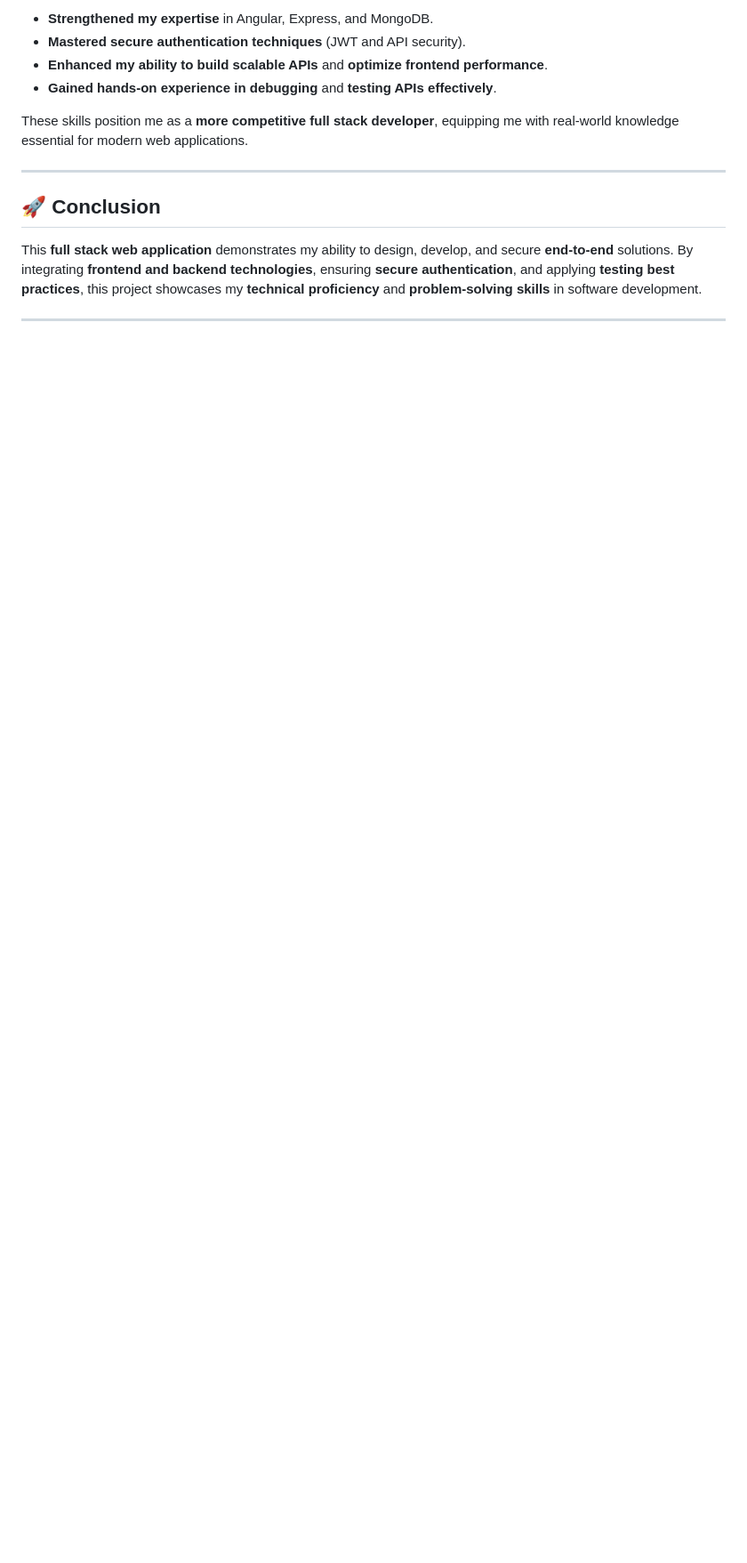
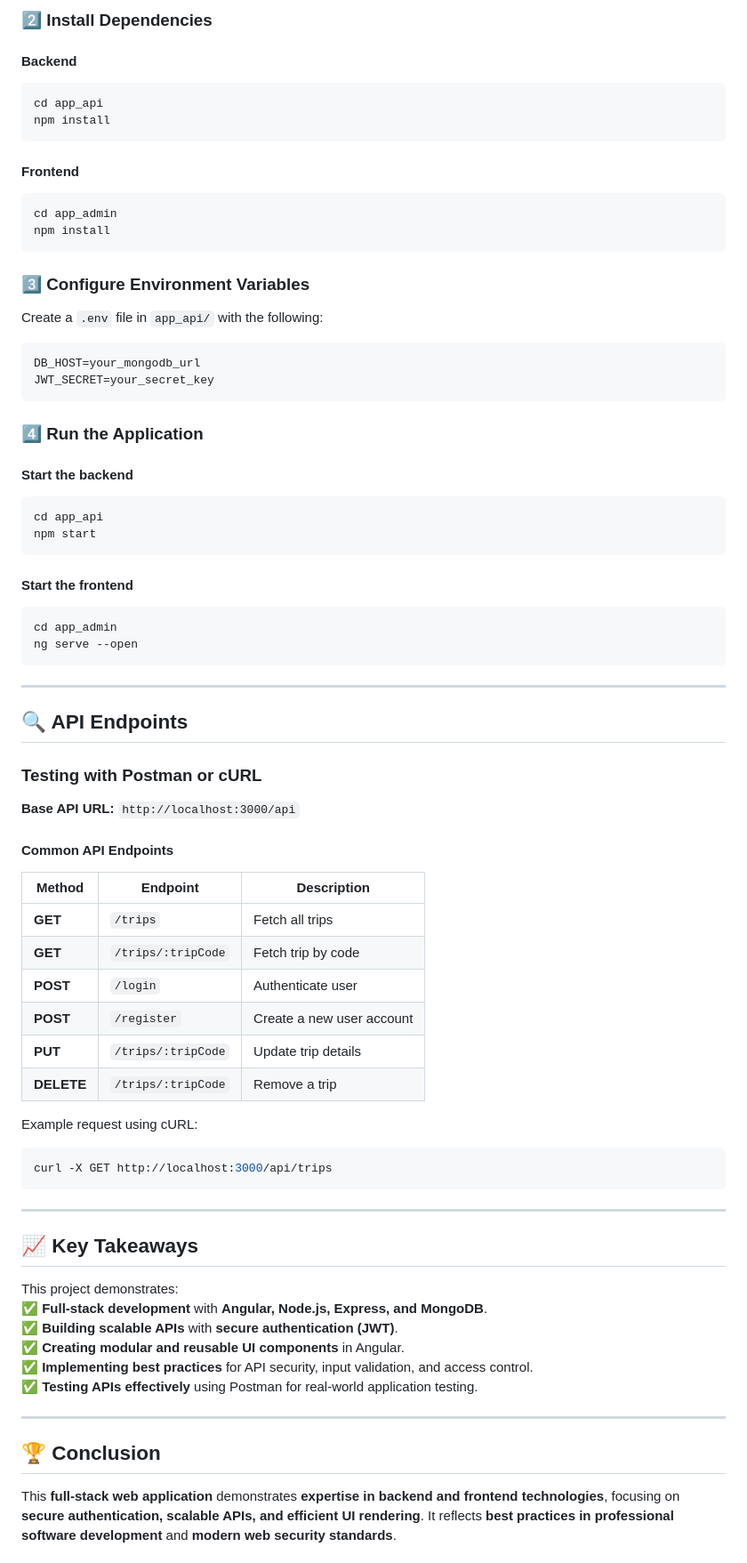
Before and after one commit to Maiar0/cs465-fullstack, a Markdown page: README.md, the part around the change printed below. Shown: that part at 89% size. Rendered like a GitHub page; blank space fills up the shorter version.

````diff
--- a/README.md
+++ b/README.md
@@ -66,15 +87,70 @@ This course has significantly contributed to my **professional growth** by reinf
 
-- **Strengthened my expertise** in Angular, Express, and MongoDB.
-- **Mastered secure authentication techniques** (JWT and API security).
-- **Enhanced my ability to build scalable APIs** and **optimize frontend performance**.
-- **Gained hands-on experience in debugging** and **testing APIs effectively**.
+### **2️⃣ Install Dependencies**
+#### Backend
+```bash
+cd app_api
+npm install
+```
+#### Frontend
+```bash
+cd app_admin
+npm install
+```
 
-These skills position me as a **more competitive full stack developer**, equipping me with real-world knowledge essential for modern web applications.
+### **3️⃣ Configure Environment Variables**
+Create a `.env` file in `app_api/` with the following:
+```plaintext
+DB_HOST=your_mongodb_url
+JWT_SECRET=your_secret_key
+```
+
+### **4️⃣ Run the Application**
+#### Start the backend
+```bash
+cd app_api
+npm start
+```
+#### Start the frontend
+```bash
+cd app_admin
+ng serve --open
+```
 
 ---
 
-## 🚀 Conclusion
+## 🔍 API Endpoints
 
-This **full stack web application** demonstrates my ability to design, develop, and secure **end-to-end** solutions. By integrating **frontend and backend technologies**, ensuring **secure authentication**, and applying **testing best practices**, this project showcases my **technical proficiency** and **problem-solving skills** in software development.
+### **Testing with Postman or cURL**
+**Base API URL:** `http://localhost:3000/api`
+
+#### **Common API Endpoints**
+| Method  | Endpoint               | Description                 |
+|---------|------------------------|-----------------------------|
+| **GET** | `/trips`               | Fetch all trips             |
+| **GET** | `/trips/:tripCode`      | Fetch trip by code          |
+| **POST** | `/login`              | Authenticate user           |
+| **POST** | `/register`           | Create a new user account   |
+| **PUT** | `/trips/:tripCode`      | Update trip details         |
+| **DELETE** | `/trips/:tripCode`  | Remove a trip               |
+
+Example request using cURL:
+```bash
+curl -X GET http://localhost:3000/api/trips
+```
 
 ---
+
+## 📈 Key Takeaways
+
+This project demonstrates:
+✅ **Full-stack development** with **Angular, Node.js, Express, and MongoDB**.
+✅ **Building scalable APIs** with **secure authentication (JWT)**.
+✅ **Creating modular and reusable UI components** in Angular.
+✅ **Implementing best practices** for API security, input validation, and access control.
+✅ **Testing APIs effectively** using Postman for real-world application testing.
+
+---
+
+## 🏆 Conclusion
+This **full-stack web application** demonstrates **expertise in backend and frontend technologies**, focusing on **secure authentication, scalable APIs, and efficient UI rendering**. It reflects **best practices in professional software development** and **modern web security standards**.
+
````
Also changed, not shown: other parts of README.md (+74 -43 lines).
